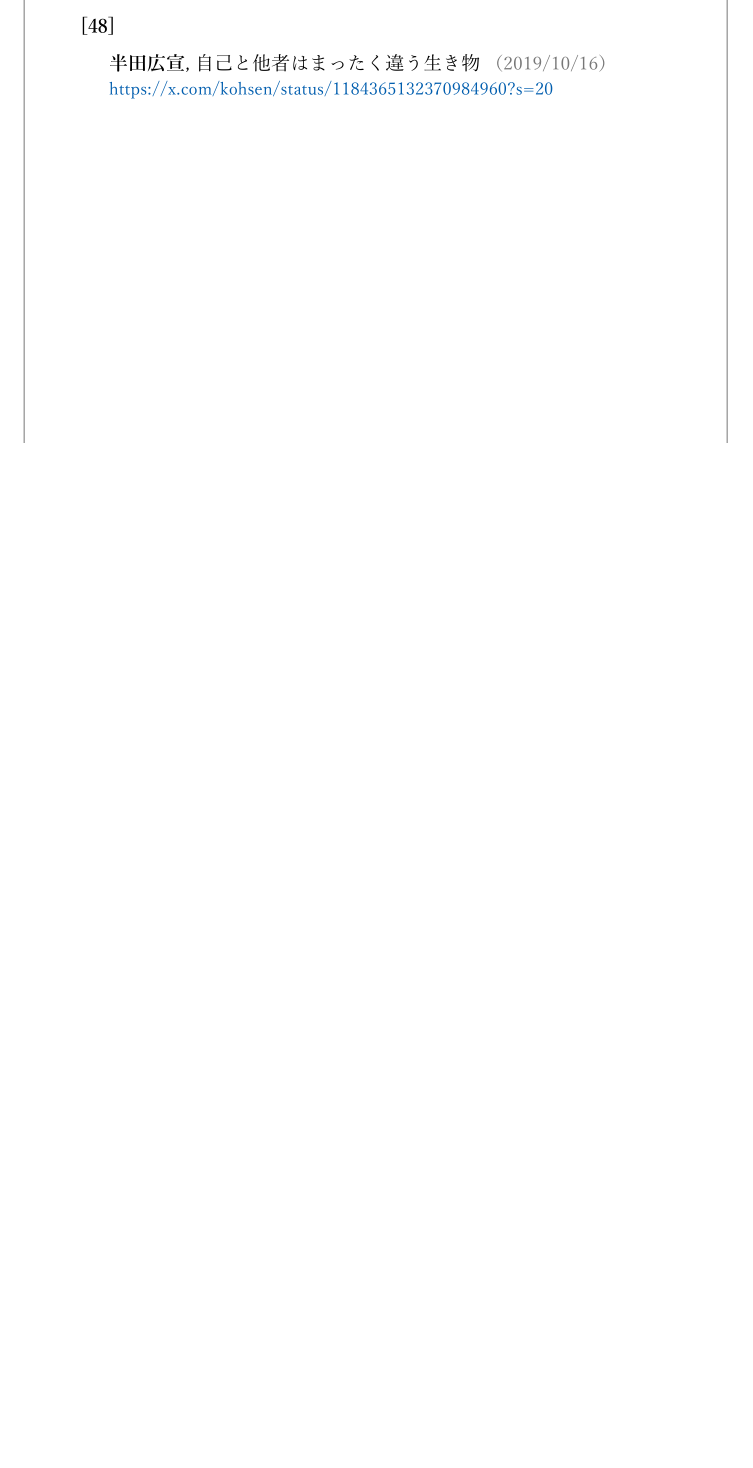
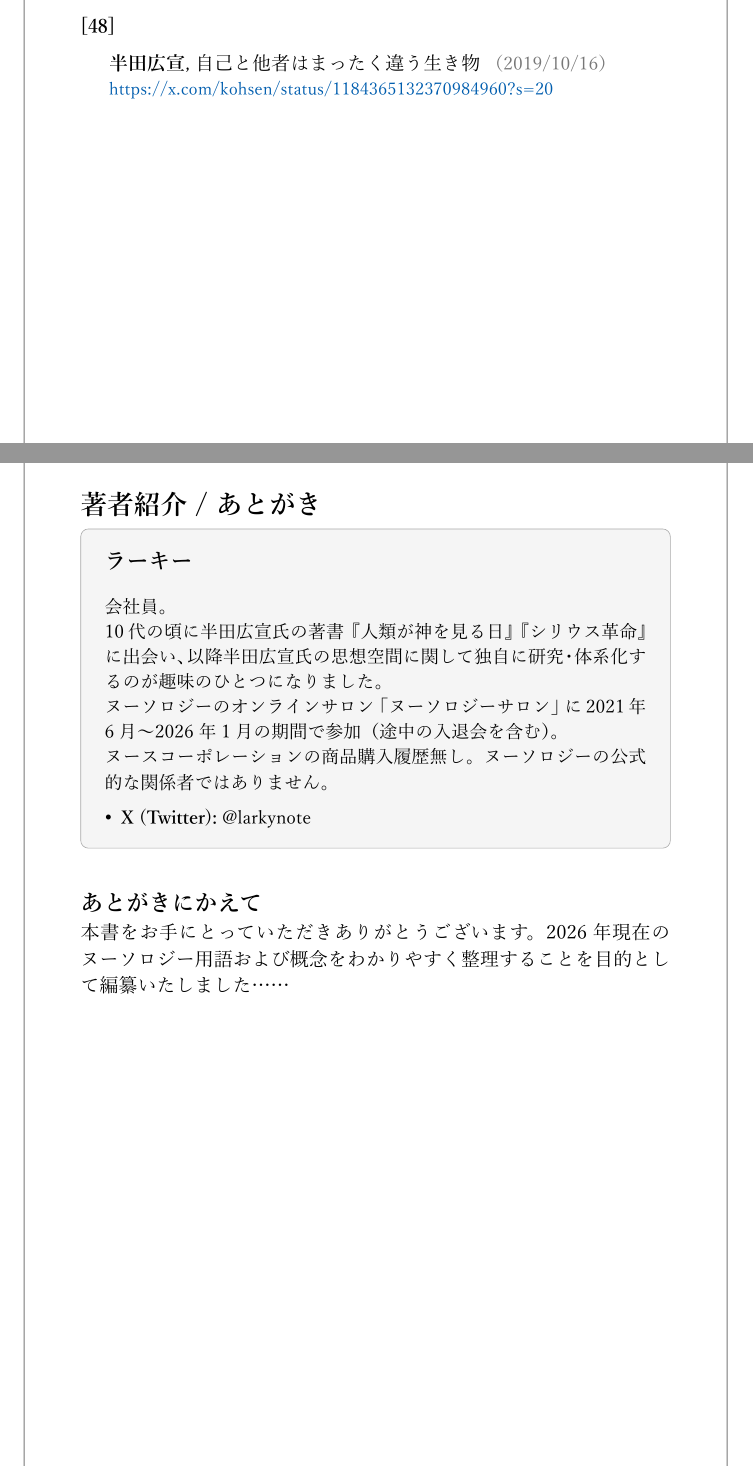
Before and after one commit to larkynote/noosology, a Typst document (typ/noosology.typ): part of page 26 of 27 before the commit and two parts of pages 26 and 27 of 28 after it, the two joined at a grey line, cut so that both start at the same text, the shorter picture padded with empty space. The pictures show the PDF file pdf/noosology.pdf that the author committed with the source.

Commit message:
著者紹介を追加

```diff
--- a/typ/noosology.typ
+++ b/typ/noosology.typ
@@ -113,3 +113,9 @@
 
 #pagebreak()
 
+// --- 著者紹介・あとがき ---
+= 著者紹介 / あとがき
+
+#grid(
+  columns: (1fr),
+  gutter: 1.5em,
@@ -116,3 +129,31 @@
+        #text(weight: "bold", size: 11pt)[ラーキー] \
+        #v(4pt)
+////        #text(size: 9pt)[
+////          ヌーソロジーおよび半田広宣氏の思想空間を独自に研究・体系化するWebライター／考察者。
+////
+////          - *X (Twitter):* \@example_id
+////          - *Blog:* https://example.com
+////          - *Contact:* contact\@example.com
+////        ]
+        #text(size: 9pt)[
+          会社員。 \
+          10代の頃に半田広宣氏の著書『人類が神を見る日』『シリウス革命』に出会い、以降半田広宣氏の思想空間に関して独自に研究・体系化するのが趣味のひとつになりました。 \
+          ヌーソロジーのオンラインサロン「ヌーソロジーサロン」に2021年6月～2026年1月の期間で参加（途中の入退会を含む）。 \
+          ヌースコーポレーションの商品購入履歴無し。ヌーソロジーの公式的な関係者ではありません。
+
+          - *X (Twitter):* \@larkynote
+        ]
+      ]
+    )
+  ]
+)
+
+#v(1em)
+== あとがきにかえて
+本書をお手にとっていただきありがとうございます。2026年現在のヌーソロジー用語および概念をわかりやすく整理することを目的として編纂いたしました……
+
+#pagebreak()
+
 // --- 奥付ページ ---
 #align(center + horizon)[
 ////  #v(20mm)
```
Also changed, not shown: pdf/noosology.pdf, typ/noosology.typ (7 more changed lines).
